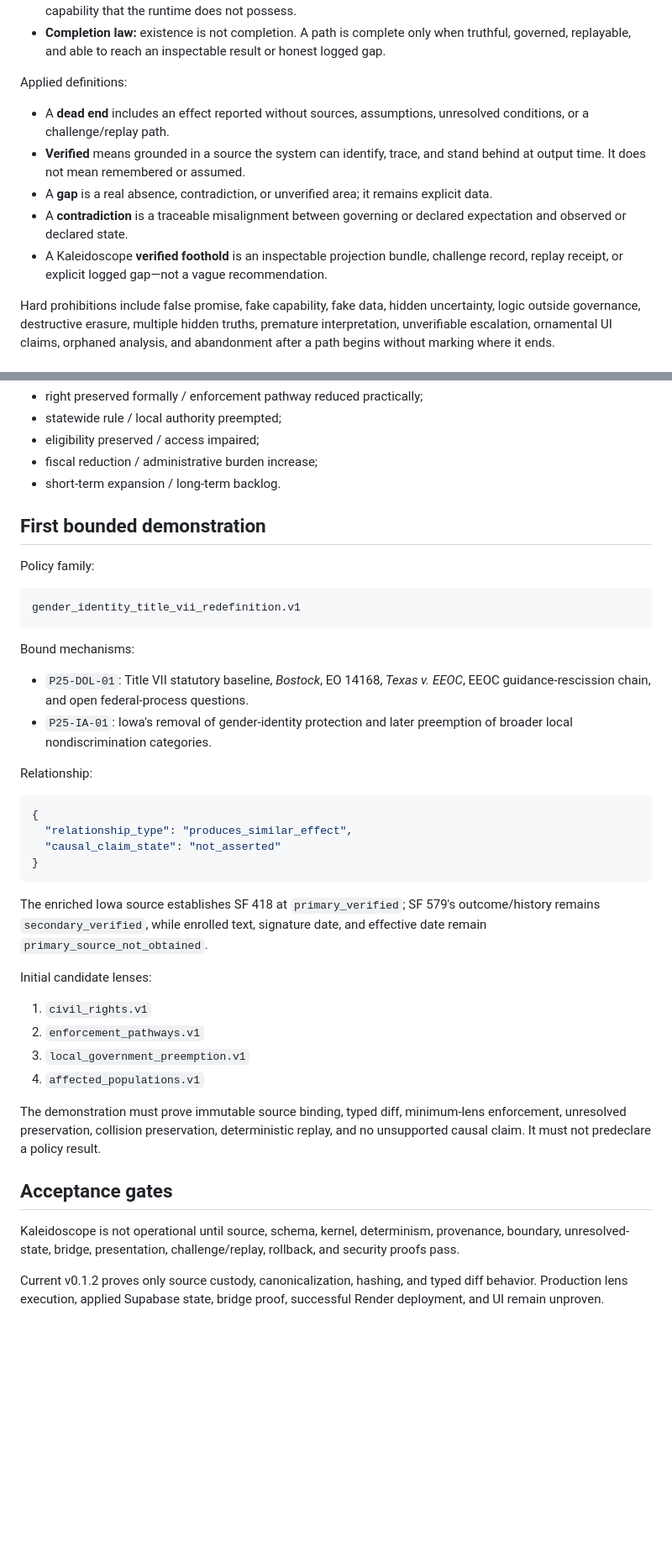
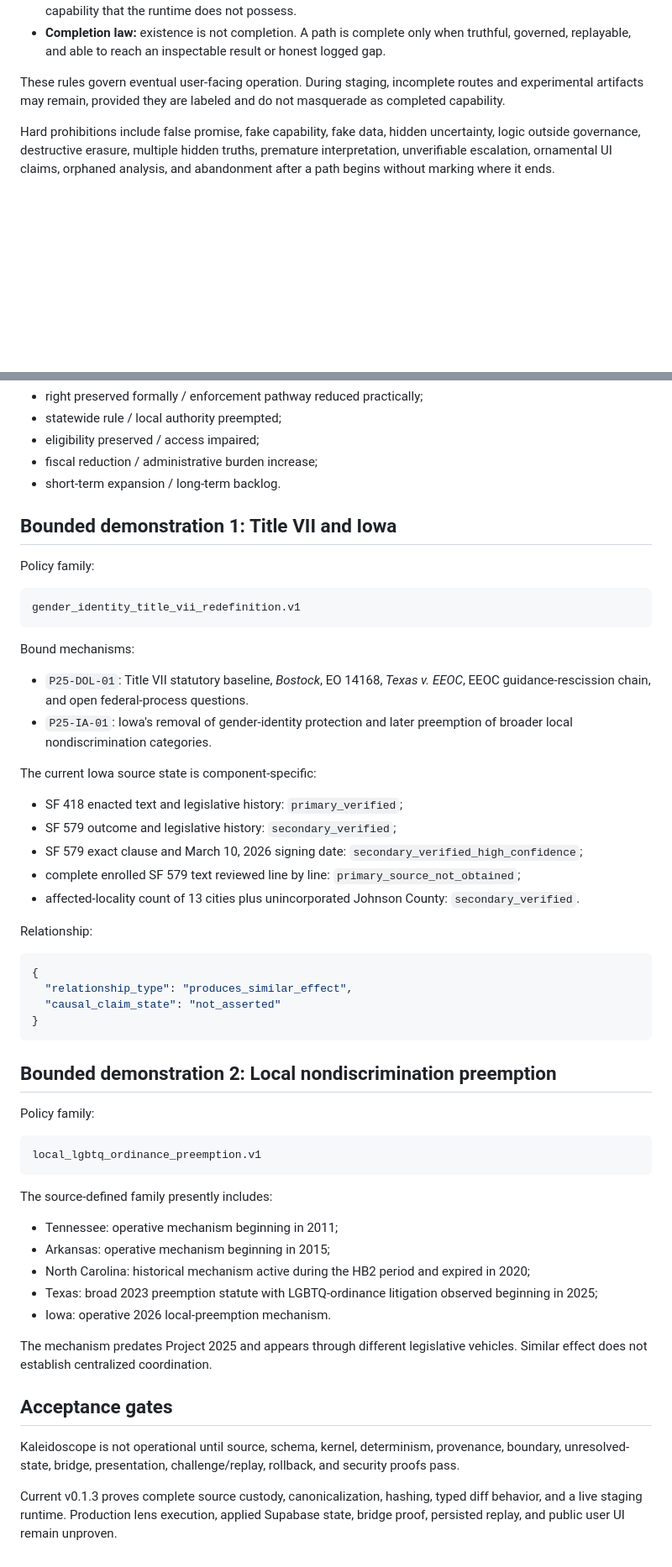
Before and after one commit to butlerajamesab-lab/Kaleidoscope, a Markdown page: FOUNDATION.md, 2 parts joined by grey strips. Shown at 84% size. GitHub-like rendering; blank space fills up the shorter version.

Commit message:
Bind complete source-corpus and second mechanism family into foundation v0.1.3

````diff
--- a/FOUNDATION.md
+++ b/FOUNDATION.md
@@ -121,13 +144,7 @@ Kaleidoscope is independently owned but remains bound by Luminari's founding con
 - **UI truth law:** a surface may not imply a live projection, verified source, completed bridge, or supported capability that the runtime does not possess.
 - **Completion law:** existence is not completion. A path is complete only when truthful, governed, replayable, and able to reach an inspectable result or honest logged gap.
 
-Applied definitions:
-
-- A **dead end** includes an effect reported without sources, assumptions, unresolved conditions, or a challenge/replay path.
-- **Verified** means grounded in a source the system can identify, trace, and stand behind at output time. It does not mean remembered or assumed.
-- A **gap** is a real absence, contradiction, or unverified area; it remains explicit data.
-- A **contradiction** is a traceable misalignment between governing or declared expectation and observed or declared state.
-- A Kaleidoscope **verified foothold** is an inspectable projection bundle, challenge record, replay receipt, or explicit logged gap—not a vague recommendation.
+These rules govern eventual user-facing operation. During staging, incomplete routes and experimental artifacts may remain, provided they are labeled and do not masquerade as completed capability.
 
 Hard prohibitions include false promise, fake capability, fake data, hidden uncertainty, logic outside governance, destructive erasure, multiple hidden truths, premature interpretation, unverifiable escalation, ornamental UI claims, orphaned analysis, and abandonment after a path begins without marking where it ends.
 
@@ -164,7 +181,7 @@ Lens outputs are not averaged into one score. Kaleidoscope preserves collisions
 - fiscal reduction / administrative burden increase;
 - short-term expansion / long-term backlog.
 
-## First bounded demonstration
+## Bounded demonstration 1: Title VII and Iowa
 
 Policy family:
 
@@ -177,6 +194,14 @@ Bound mechanisms:
 - `P25-DOL-01`: Title VII statutory baseline, *Bostock*, EO 14168, *Texas v. EEOC*, EEOC guidance-rescission chain, and open federal-process questions.
 - `P25-IA-01`: Iowa's removal of gender-identity protection and later preemption of broader local nondiscrimination categories.
 
+The current Iowa source state is component-specific:
+
+- SF 418 enacted text and legislative history: `primary_verified`;
+- SF 579 outcome and legislative history: `secondary_verified`;
+- SF 579 exact clause and March 10, 2026 signing date: `secondary_verified_high_confidence`;
+- complete enrolled SF 579 text reviewed line by line: `primary_source_not_obtained`;
+- affected-locality count of 13 cities plus unincorporated Johnson County: `secondary_verified`.
+
 Relationship:
 
 ```json
@@ -186,19 +211,26 @@ Relationship:
 }
 ```
 
-The enriched Iowa source establishes SF 418 at `primary_verified`; SF 579's outcome/history remains `secondary_verified`, while enrolled text, signature date, and effective date remain `primary_source_not_obtained`.
+## Bounded demonstration 2: Local nondiscrimination preemption
 
-Initial candidate lenses:
+Policy family:
 
-1. `civil_rights.v1`
-2. `enforcement_pathways.v1`
-3. `local_government_preemption.v1`
-4. `affected_populations.v1`
+```text
+local_lgbtq_ordinance_preemption.v1
+```
 
-The demonstration must prove immutable source binding, typed diff, minimum-lens enforcement, unresolved preservation, collision preservation, deterministic replay, and no unsupported causal claim. It must not predeclare a policy result.
+The source-defined family presently includes:
+
+- Tennessee: operative mechanism beginning in 2011;
+- Arkansas: operative mechanism beginning in 2015;
+- North Carolina: historical mechanism active during the HB2 period and expired in 2020;
+- Texas: broad 2023 preemption statute with LGBTQ-ordinance litigation observed beginning in 2025;
+- Iowa: operative 2026 local-preemption mechanism.
+
+The mechanism predates Project 2025 and appears through different legislative vehicles. Similar effect does not establish centralized coordination.
 
 ## Acceptance gates
 
 Kaleidoscope is not operational until source, schema, kernel, determinism, provenance, boundary, unresolved-state, bridge, presentation, challenge/replay, rollback, and security proofs pass.
 
-Current v0.1.2 proves only source custody, canonicalization, hashing, and typed diff behavior. Production lens execution, applied Supabase state, bridge proof, successful Render deployment, and UI remain unproven.
+Current v0.1.3 proves complete source custody, canonicalization, hashing, typed diff behavior, and a live staging runtime. Production lens execution, applied Supabase state, bridge proof, persisted replay, and public user UI remain unproven.
````
Also changed, not shown: other parts of FOUNDATION.md (+26 -3 lines).
